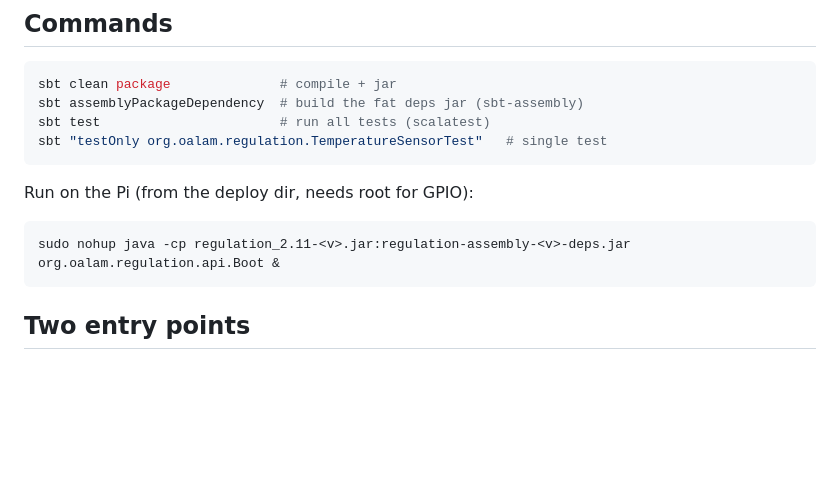
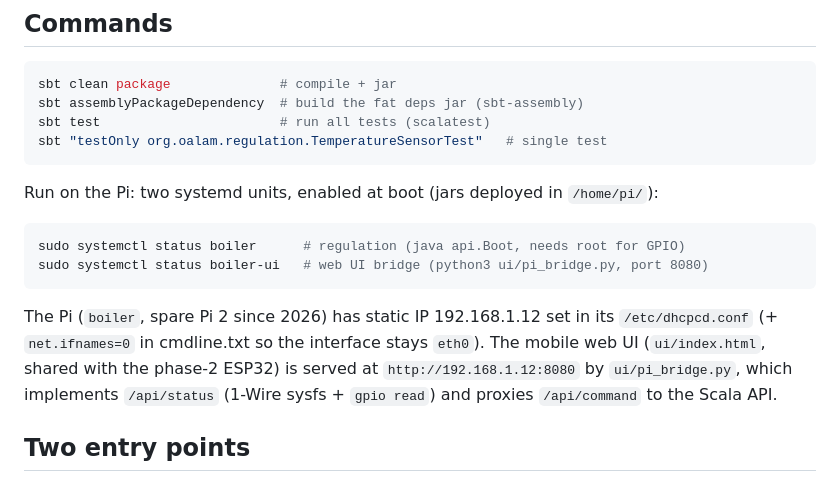
Before and after one commit to oalam/pi-boiler, a Markdown page: CLAUDE.md, the part around the change. Rendered like a GitHub page; blank space fills up the shorter version.

Commit message:
docs: déploiement systemd et IHM mobile dans CLAUDE.md
Co-Authored-By: Claude <noreply@anthropic.com>

````diff
--- a/CLAUDE.md
+++ b/CLAUDE.md
@@ -22,10 +22,16 @@ sbt test                       # run all tests (scalatest)
 sbt "testOnly org.oalam.regulation.TemperatureSensorTest"   # single test
 ```
 
-Run on the Pi (from the deploy dir, needs root for GPIO):
+Run on the Pi: two systemd units, enabled at boot (jars deployed in `/home/pi/`):
 ```bash
-sudo nohup java -cp regulation_2.11-<v>.jar:regulation-assembly-<v>-deps.jar org.oalam.regulation.api.Boot &
+sudo systemctl status boiler      # regulation (java api.Boot, needs root for GPIO)
+sudo systemctl status boiler-ui   # web UI bridge (python3 ui/pi_bridge.py, port 8080)
 ```
+The Pi (`boiler`, spare Pi 2 since 2026) has static IP 192.168.1.12 set in its
+`/etc/dhcpcd.conf` (+ `net.ifnames=0` in cmdline.txt so the interface stays `eth0`).
+The mobile web UI (`ui/index.html`, shared with the phase-2 ESP32) is served at
+`http://192.168.1.12:8080` by `ui/pi_bridge.py`, which implements `/api/status`
+(1-Wire sysfs + `gpio read`) and proxies `/api/command` to the Scala API.
 
 ## Two entry points
 
````
